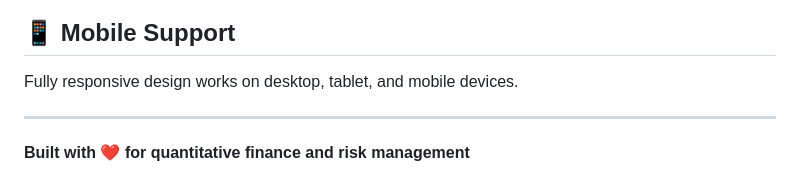
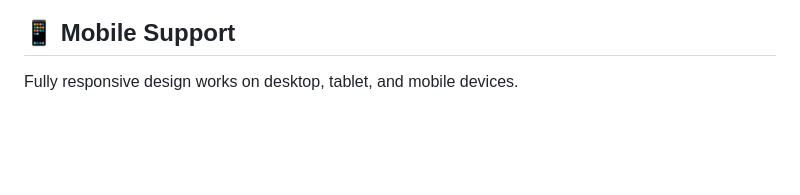
Before and after one commit to JayaDatla/RiskIQ, a Markdown page: README.md, the part around the change. Rendered like a GitHub page; blank space fills up the shorter version.

Commit message:
Summary formatting

```diff
--- a/README.md
+++ b/README.md
@@ -89,7 +89,3 @@ The application is ready to use! Simply:
 ## 📱 Mobile Support
 
 Fully responsive design works on desktop, tablet, and mobile devices.
-
----
-
-**Built with ❤️ for quantitative finance and risk management**
```
